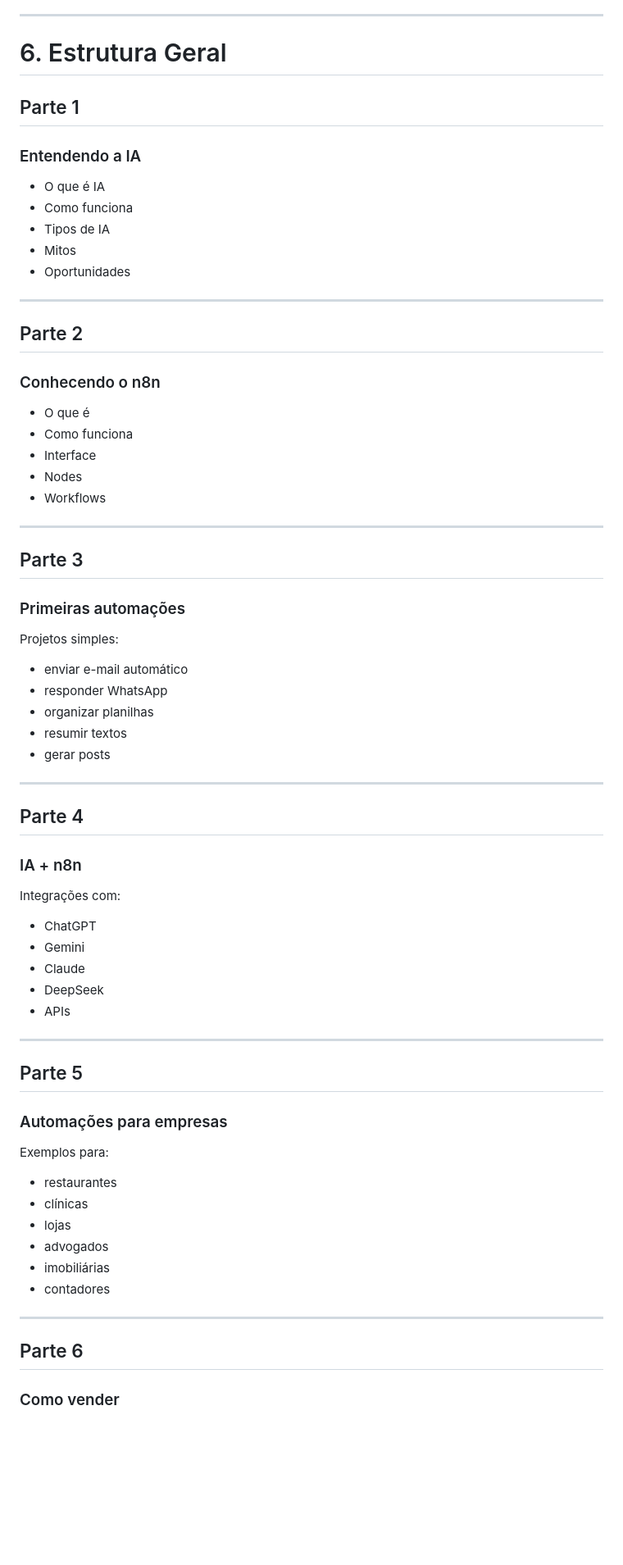
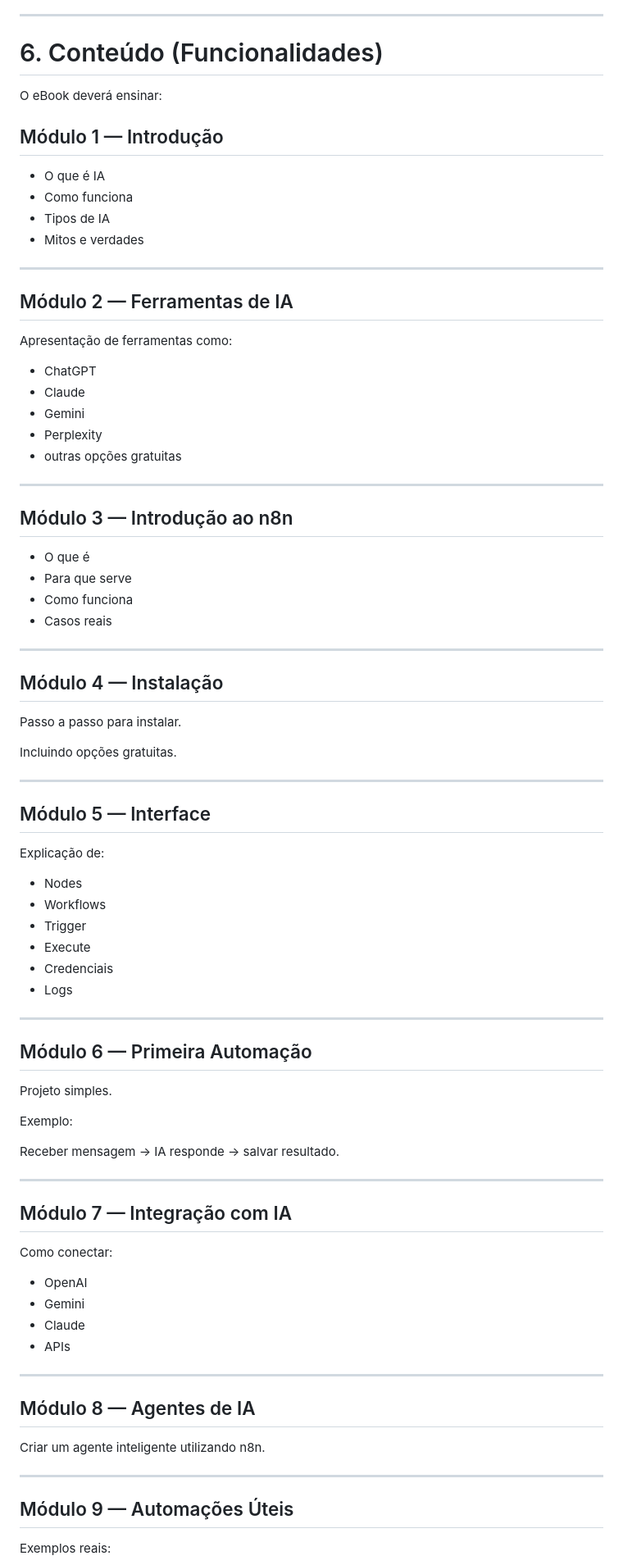
Before and after one commit to giselegradesa-max/laboratorio-ia, a Markdown page: PRD.md, the part around one of its changes. Shown at 82% size. Rendered like a GitHub page; blank space fills up the shorter version.

```diff
--- a/PRD.md
+++ b/PRD.md
@@ -83,76 +78,89 @@ O eBook precisa:
 
 ---
 
-# 6. Estrutura Geral
+# 6. Conteúdo (Funcionalidades)
 
-## Parte 1
+O eBook deverá ensinar:
 
-### Entendendo a IA
+## Módulo 1 — Introdução
 
 * O que é IA
 * Como funciona
 * Tipos de IA
-* Mitos
-* Oportunidades
+* Mitos e verdades
 
 ---
 
-## Parte 2
+## Módulo 2 — Ferramentas de IA
 
-### Conhecendo o n8n
+Apresentação de ferramentas como:
 
-* O que é
-* Como funciona
-* Interface
-* Nodes
-* Workflows
+* ChatGPT
+* Claude
+* Gemini
+* Perplexity
+* outras opções gratuitas
 
 ---
 
-## Parte 3
+## Módulo 3 — Introdução ao n8n
 
-### Primeiras automações
-
-Projetos simples:
-
-* enviar e-mail automático
-* responder WhatsApp
-* organizar planilhas
-* resumir textos
-* gerar posts
+* O que é
+* Para que serve
+* Como funciona
+* Casos reais
 
 ---
 
-## Parte 4
+## Módulo 4 — Instalação
 
-### IA + n8n
+Passo a passo para instalar.
 
-Integrações com:
+Incluindo opções gratuitas.
 
-* ChatGPT
+---
+
+## Módulo 5 — Interface
+
+Explicação de:
+
+* Nodes
+* Workflows
+* Trigger
+* Execute
+* Credenciais
+* Logs
+
+---
+
+## Módulo 6 — Primeira Automação
+
+Projeto simples.
+
+Exemplo:
+
+Receber mensagem → IA responde → salvar resultado.
+
+---
+
+## Módulo 7 — Integração com IA
+
+Como conectar:
+
+* OpenAI
 * Gemini
 * Claude
-* DeepSeek
 * APIs
 
 ---
 
-## Parte 5
+## Módulo 8 — Agentes de IA
 
-### Automações para empresas
-
-Exemplos para:
-
-* restaurantes
-* clínicas
-* lojas
-* advogados
-* imobiliárias
-* contadores
+Criar um agente inteligente utilizando n8n.
 
 ---
 
-## Parte 6
+## Módulo 9 — Automações Úteis
 
-### Como vender
+Exemplos reais:
 
```
Also changed, not shown: other parts of PRD.md (+129 -101 lines).
